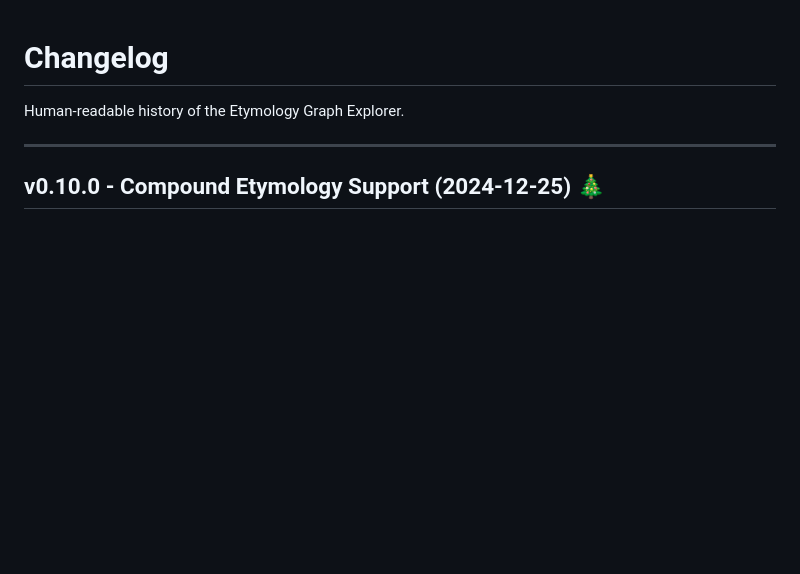
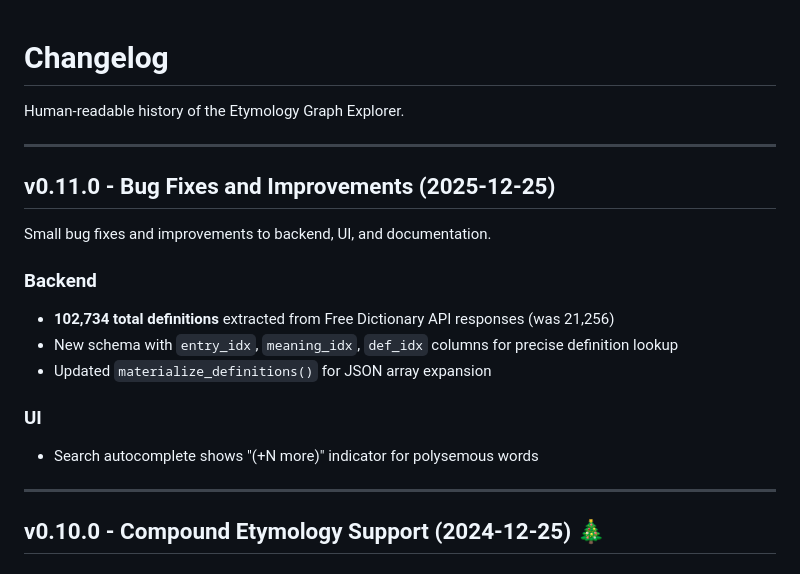
Before and after one commit to lucharo/etymology-for-all, a Markdown page: CHANGELOG.md, the part around the change. Rendered like a GitHub page; blank space fills up the shorter version.

Commit message:
Update changelog to v0.11.0

```diff
--- a/CHANGELOG.md
+++ b/CHANGELOG.md
@@ -1,6 +1,20 @@
 # Changelog
 
 Human-readable history of the Etymology Graph Explorer.
+
+---
+
+## v0.11.0 - Bug Fixes and Improvements (2025-12-25)
+
+Small bug fixes and improvements to backend, UI, and documentation.
+
+### Backend
+- **102,734 total definitions** extracted from Free Dictionary API responses (was 21,256)
+- New schema with `entry_idx`, `meaning_idx`, `def_idx` columns for precise definition lookup
+- Updated `materialize_definitions()` for JSON array expansion
+
+### UI
+- Search autocomplete shows "(+N more)" indicator for polysemous words
 
 ---
 
```
